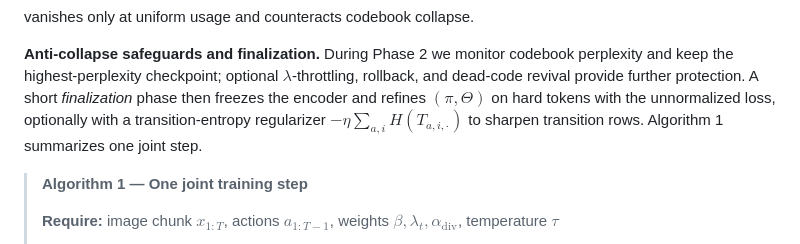
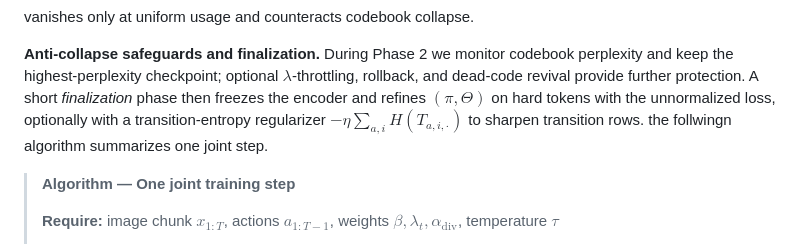
Before and after one commit to tristanstoeber/gradCSCG, a Markdown page: README.md, the part around the change. Rendered like a GitHub page.

```diff
--- a/README.md
+++ b/README.md
@@ -178,9 +178,9 @@ $$\mathcal{L}_{\mathrm{div}}=\log K-H(\bar\rho)\;\ge\;0$$
 vanishes only at uniform usage and counteracts codebook collapse.
 
 **Anti-collapse safeguards and finalization.**
-During Phase 2 we monitor codebook perplexity and keep the highest-perplexity checkpoint; optional $\lambda$-throttling, rollback, and dead-code revival provide further protection. A short *finalization* phase then freezes the encoder and refines $(\pi,\Theta)$ on hard tokens with the unnormalized loss, optionally with a transition-entropy regularizer $-\eta\sum_{a,i}H(T_{a,i,\cdot})$ to sharpen transition rows. Algorithm 1 summarizes one joint step.
+During Phase 2 we monitor codebook perplexity and keep the highest-perplexity checkpoint; optional $\lambda$-throttling, rollback, and dead-code revival provide further protection. A short *finalization* phase then freezes the encoder and refines $(\pi,\Theta)$ on hard tokens with the unnormalized loss, optionally with a transition-entropy regularizer $-\eta\sum_{a,i}H(T_{a,i,\cdot})$ to sharpen transition rows. the follwingn algorithm summarizes one joint step.
 
-> **Algorithm 1 — One joint training step**
+> **Algorithm — One joint training step**
 >
 > **Require:** image chunk $x_{1:T}$, actions $a_{1:T-1}$, weights $\beta,\lambda_t,\alpha_{\mathrm{div}}$, temperature $\tau$
 >
```
